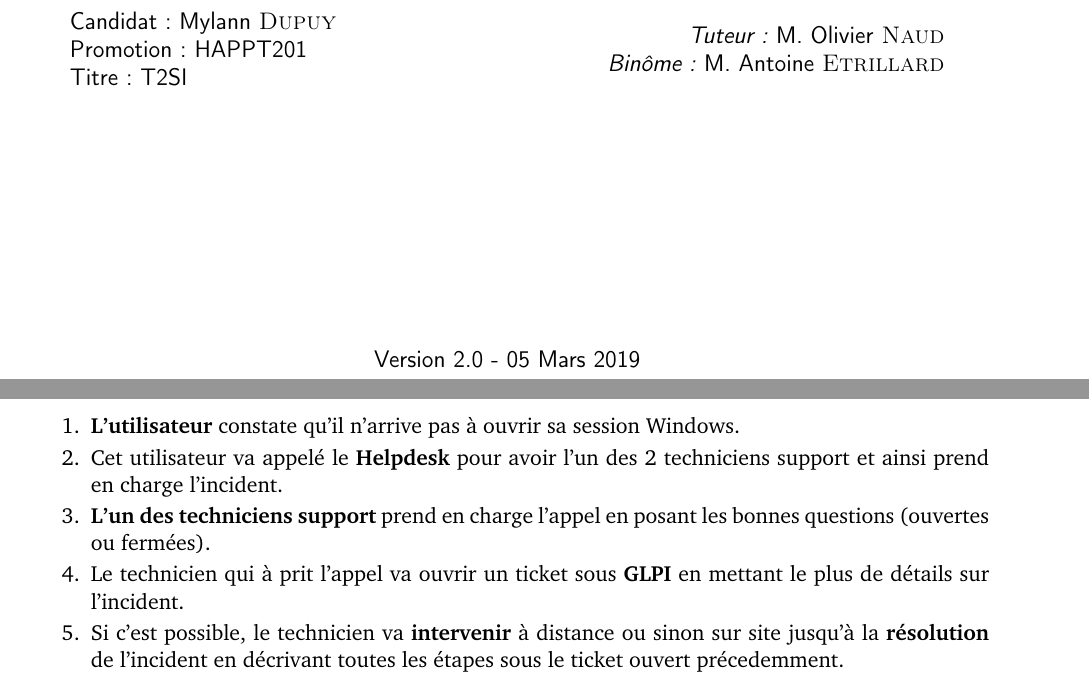
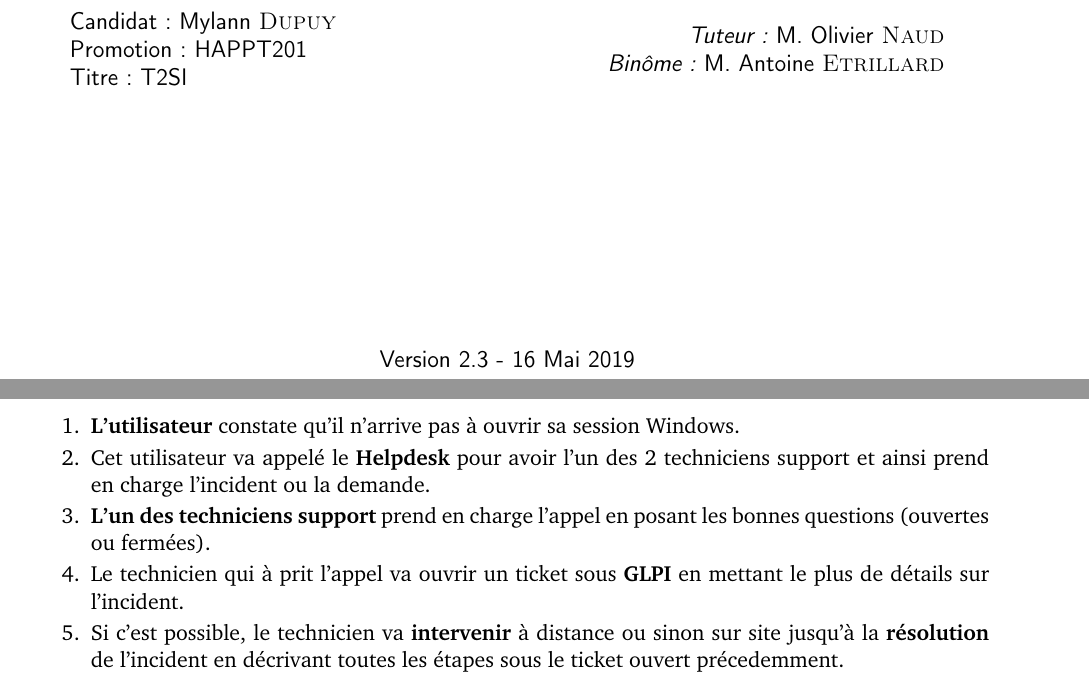
Before and after one commit to mylann-sgc/DT-2.0, a LaTeX document (main.tex): two parts of pages 1 and 11 of 15, joined at a grey line, cut so that both start at the same text. Compiled offline with pdfLaTeX.

Commit message:
Version 2.3 reliée, en attente de validation !

```diff
--- a/main.tex
+++ b/main.tex
@@ -64,7 +64,7 @@
     \vfill
 
     % Bottom of the page
-    {\large Version 2.0 - 05 Mars 2019}
+    {\large Version 2.3 - 16 Mai 2019}
 
   \end{center}
   \end{sffamily}
@@ -388,7 +390,7 @@ En détail du schéma ci-dessus, voici un exemple de notre démarche de support
 
 \begin{enumerate}
 \item \textbf{L'utilisateur} constate qu'il n'arrive pas à ouvrir sa session Windows.
-\item Cet utilisateur va appelé le \textbf{Helpdesk} pour avoir l'un des 2 techniciens support et ainsi prend en charge l'incident.
+\item Cet utilisateur va appelé le \textbf{Helpdesk} pour avoir l'un des 2 techniciens support et ainsi prend en charge l'incident ou la demande.
 \item \textbf{L'un des techniciens support} prend en charge l'appel en posant les bonnes questions (ouvertes ou fermées).
 \item Le technicien qui à prit l'appel va ouvrir un ticket sous \textbf{GLPI} en mettant le plus de détails sur l'incident.
 \item  Si c'est possible, le technicien va \textbf{intervenir} à distance ou sinon sur site jusqu'à la \textbf{résolution} de l'incident en décrivant toutes les étapes sous le ticket ouvert précedemment.
```
Also changed, not shown: main.tex (6 more changed lines).
